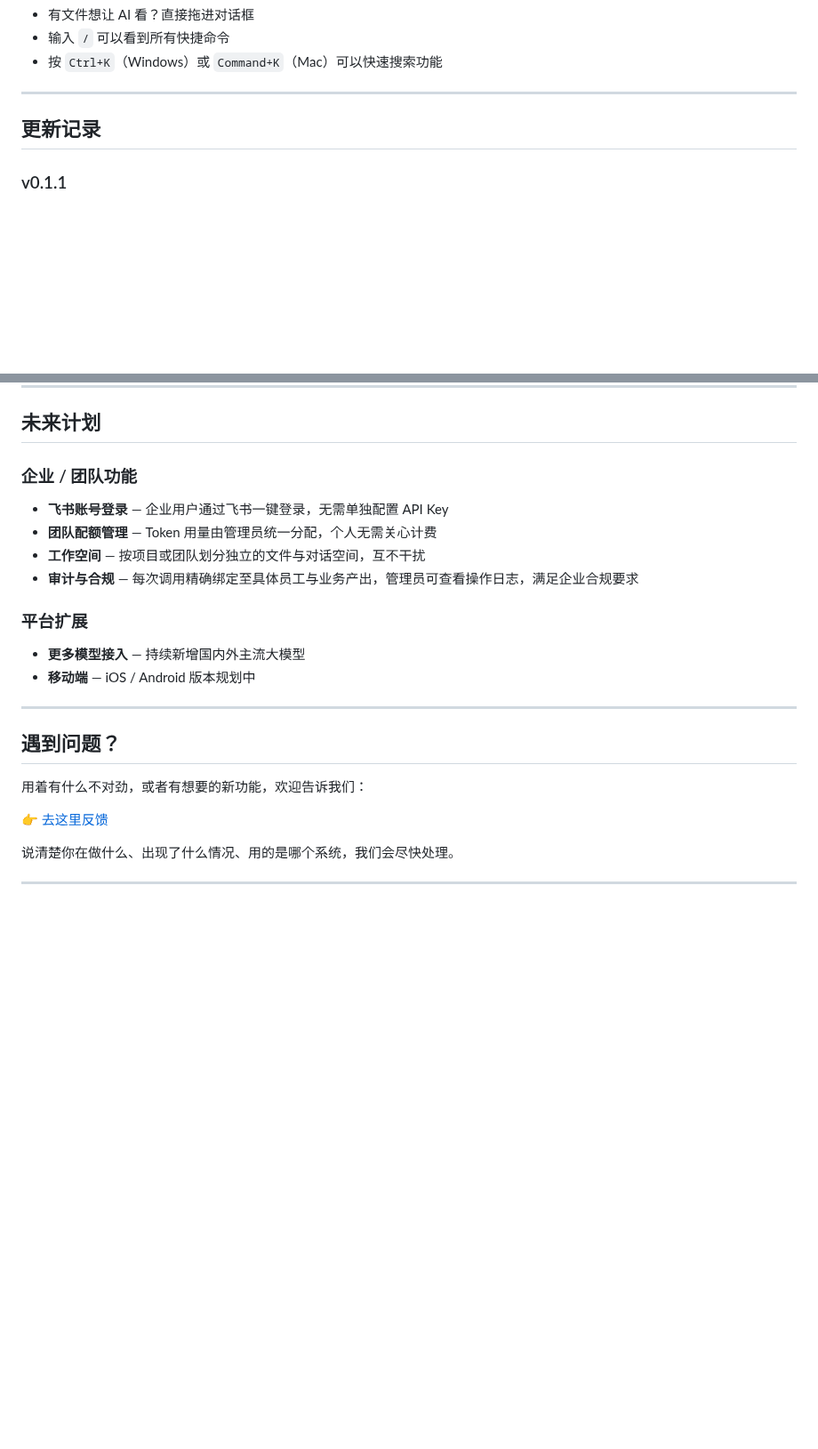
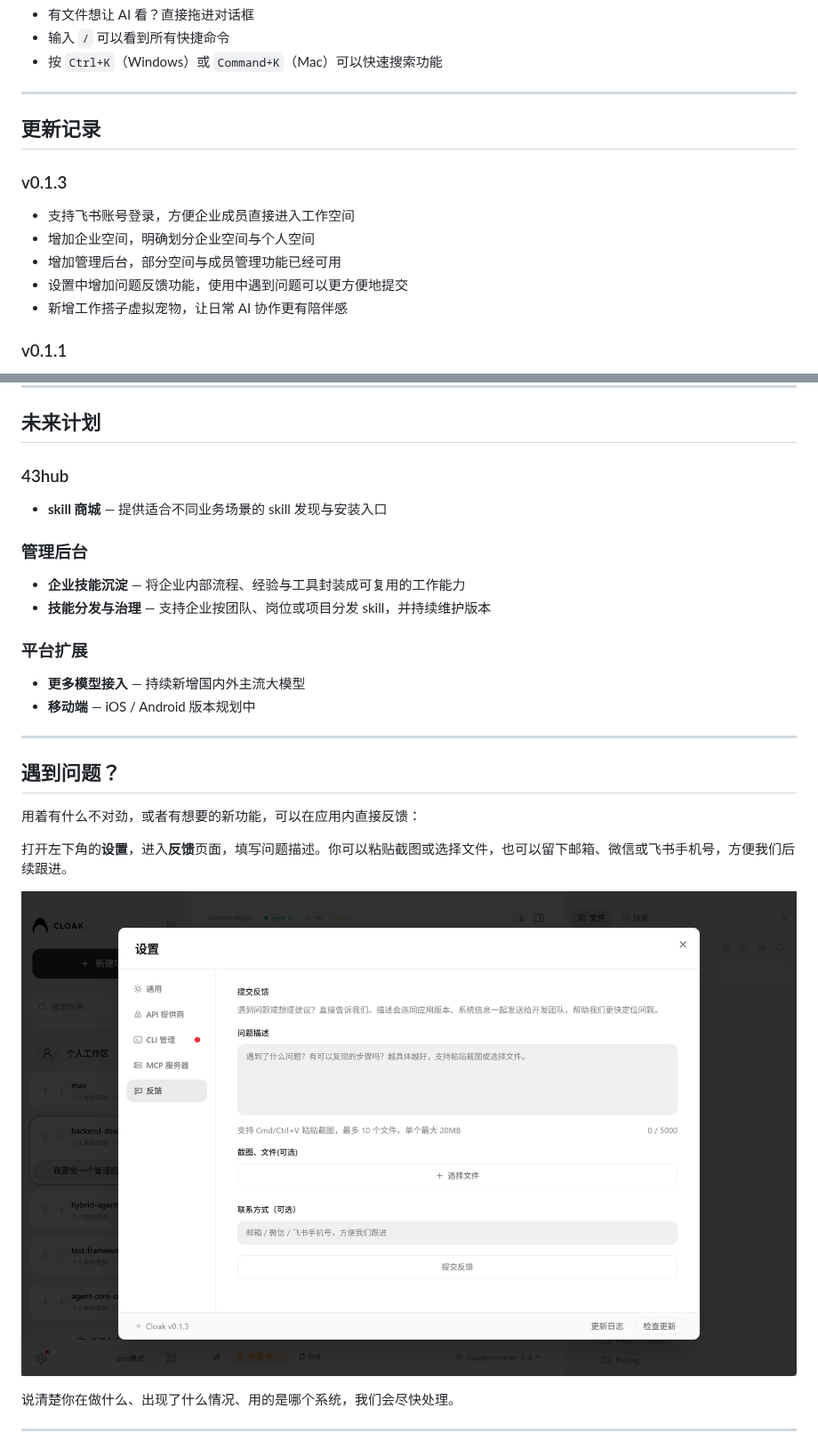
Before and after one commit to 43-COLLEGE-TEAM/Cloak, a Markdown page: README.md, 2 parts joined by grey strips. Shown at 89% size. Rendered like a GitHub page; pictures changed too: docs/screenshots/feedback.png (added); blank space fills up the shorter version.

```diff
--- a/README.md
+++ b/README.md
@@ -109,6 +115,13 @@ Cloak 内置了以下服务商，选好后点对应链接去注册获取 Key：
 
 ## 更新记录
 
+### v0.1.3
+- 支持飞书账号登录，方便企业成员直接进入工作空间
+- 增加企业空间，明确划分企业空间与个人空间
+- 增加管理后台，部分空间与成员管理功能已经可用
+- 设置中增加问题反馈功能，使用中遇到问题可以更方便地提交
+- 新增工作搭子虚拟宠物，让日常 AI 协作更有陪伴感
+
 ### v0.1.1
 - 修复了左侧菜单有时展开收起不正常的问题
 - 修复了后台偶尔占用内存过高的问题
@@ -126,12 +139,14 @@ Cloak 内置了以下服务商，选好后点对应链接去注册获取 Key：
 
 ## 未来计划
 
-### 企业 / 团队功能
+### 43hub
 
-- **飞书账号登录** — 企业用户通过飞书一键登录，无需单独配置 API Key
-- **团队配额管理** — Token 用量由管理员统一分配，个人无需关心计费
-- **工作空间** — 按项目或团队划分独立的文件与对话空间，互不干扰
-- **审计与合规** — 每次调用精确绑定至具体员工与业务产出，管理员可查看操作日志，满足企业合规要求
+- **skill 商城** — 提供适合不同业务场景的 skill 发现与安装入口
+
+### 管理后台
+
+- **企业技能沉淀** — 将企业内部流程、经验与工具封装成可复用的工作能力
+- **技能分发与治理** — 支持企业按团队、岗位或项目分发 skill，并持续维护版本
 
 ### 平台扩展
 
@@ -142,9 +157,11 @@ Cloak 内置了以下服务商，选好后点对应链接去注册获取 Key：
 
 ## 遇到问题？
 
-用着有什么不对劲，或者有想要的新功能，欢迎告诉我们：
+用着有什么不对劲，或者有想要的新功能，可以在应用内直接反馈：
 
-👉 [去这里反馈](https://github.com/43-COLLEGE-TEAM/Cloak/issues/new)
+打开左下角的**设置**，进入**反馈**页面，填写问题描述。你可以粘贴截图或选择文件，也可以留下邮箱、微信或飞书手机号，方便我们后续跟进。
+
+![设置中的反馈页面](docs/screenshots/feedback.png)
 
 说清楚你在做什么、出现了什么情况、用的是哪个系统，我们会尽快处理。
 
```
Also changed, not shown: other parts of README.md (+15 -9 lines), docs/screenshots/files.png, docs/screenshots/main.png, docs/screenshots/settings.png.
